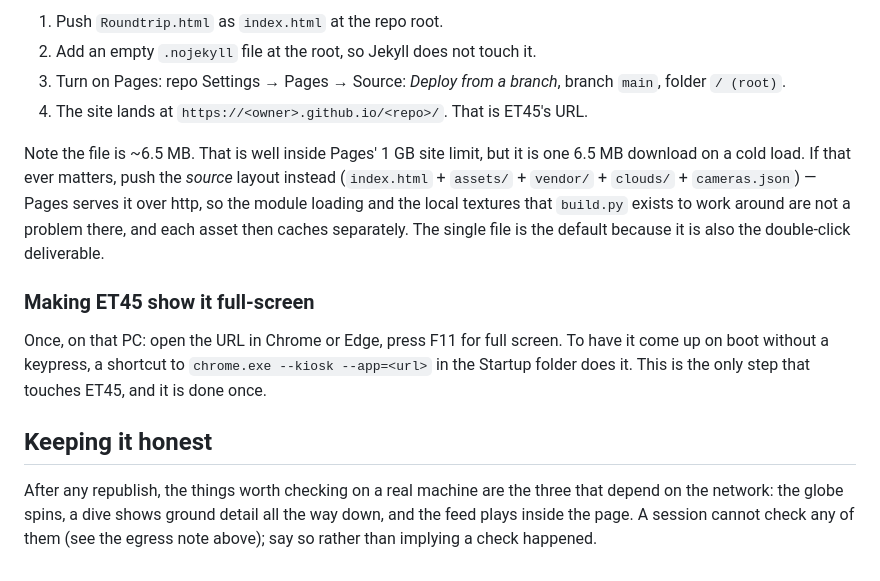
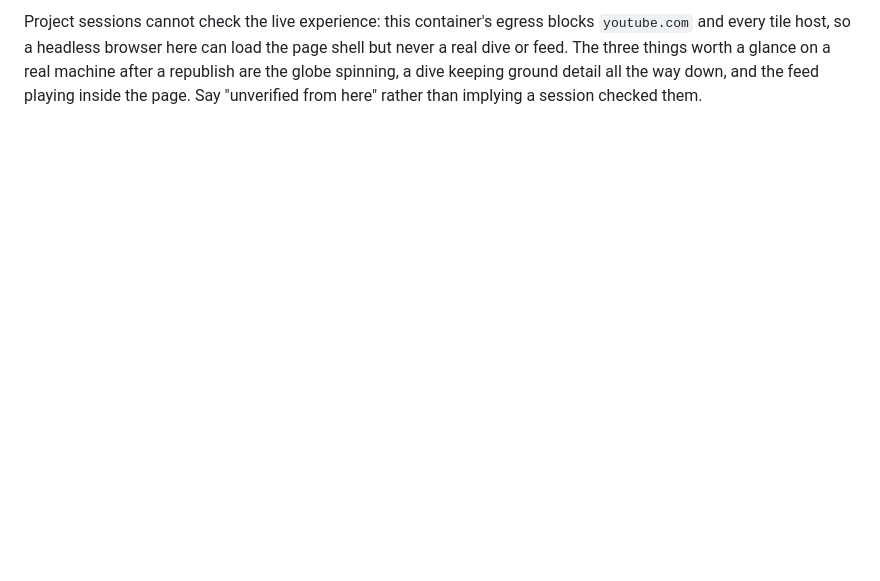
Before and after one commit to anthonybono21-cloud/roundtrip, a Markdown page: PUBLISH.md, the part around one of its changes. GitHub-like rendering; blank space fills up the shorter version.

```diff
--- a/PUBLISH.md
+++ b/PUBLISH.md
@@ -79,27 +72,6 @@ new build on its next refresh.
-1. Push `Roundtrip.html` as `index.html` at the repo root.
-2. Add an empty `.nojekyll` file at the root, so Jekyll does not touch it.
-3. Turn on Pages: repo Settings → Pages → Source: *Deploy from a branch*,
-   branch `main`, folder `/ (root)`.
-4. The site lands at `https://<owner>.github.io/<repo>/`. That is ET45's URL.
-
-Note the file is ~6.5 MB. That is well inside Pages' 1 GB site limit, but it is
-one 6.5 MB download on a cold load. If that ever matters, push the *source*
-layout instead (`index.html` + `assets/` + `vendor/` + `clouds/` + `cameras.json`)
-— Pages serves it over http, so the module loading and the local textures that
-`build.py` exists to work around are not a problem there, and each asset then
-caches separately. The single file is the default because it is also the
-double-click deliverable.
-
-### Making ET45 show it full-screen
-
-Once, on that PC: open the URL in Chrome or Edge, press F11 for full screen. To
-have it come up on boot without a keypress, a shortcut to
-`chrome.exe --kiosk --app=<url>` in the Startup folder does it. This is the only
-step that touches ET45, and it is done once.
-
-## Keeping it honest
-
-After any republish, the things worth checking on a real machine are the three
-that depend on the network: the globe spins, a dive shows ground detail all the
-way down, and the feed plays inside the page. A session cannot check any of them
-(see the egress note above); say so rather than implying a check happened.
+Project sessions cannot check the live experience: this container's egress
+blocks `youtube.com` and every tile host, so a headless browser here can load
+the page shell but never a real dive or feed. The three things worth a glance on
+a real machine after a republish are the globe spinning, a dive keeping ground
+detail all the way down, and the feed playing inside the page. Say "unverified
+from here" rather than implying a session checked them.
```
Also changed, not shown: other parts of PUBLISH.md (+51 -58 lines).
